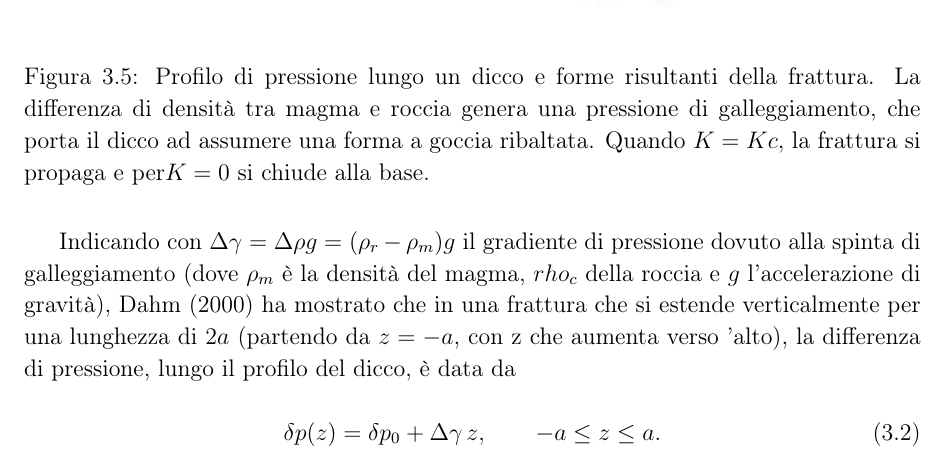
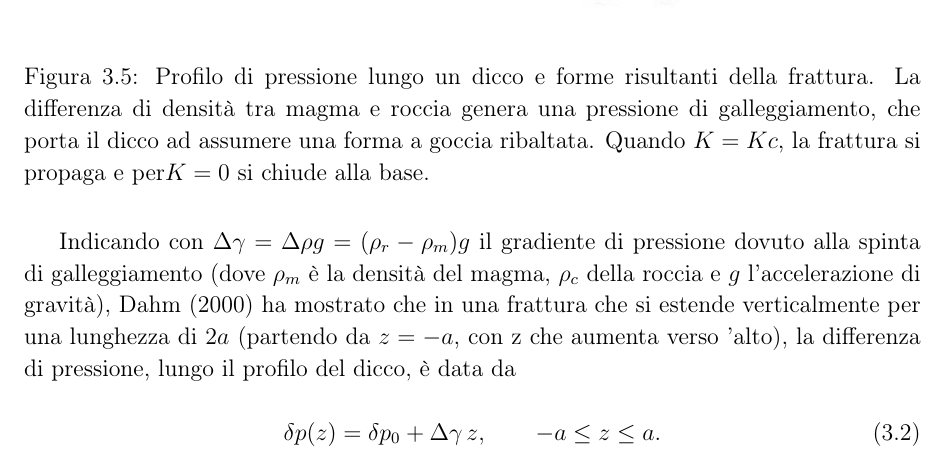
Before and after one commit to ronzo13/TesiTex, a LaTeX document (main.tex, which reads sections/3_modelli.tex): part of page 28 of 36, cut so that both start at the same text. Compiled offline with pdfLaTeX.

Commit message:
altra correzione

```diff
--- a/sections/3_modelli.tex
+++ b/sections/3_modelli.tex
@@ -93,7 +93,7 @@ Si ha infatti un aumento della pressione litostatica, che risulta maggiore nella
     \label{fig:dicco_evoluzione}
 \end{figure}
 
-Indicando con \( \Delta\gamma = \Delta\rho g = (\rho_r-\rho_m)g\) il gradiente di pressione dovuto alla spinta di galleggiamento (dove \(\rho_m\) è la densità del magma, \(rho_c\) della roccia e \(g\) l'accelerazione di gravità), \citet{Dahm2000} ha mostrato che in una frattura che si estende verticalmente per una lunghezza di \(2a\) (partendo da \(z=-a\), con z che aumenta verso 'alto), la differenza di pressione, lungo il profilo del dicco, è data da
+Indicando con \( \Delta\gamma = \Delta\rho g = (\rho_r-\rho_m)g\) il gradiente di pressione dovuto alla spinta di galleggiamento (dove \(\rho_m\) è la densità del magma, \(\rho_c\) della roccia e \(g\) l'accelerazione di gravità), \citet{Dahm2000} ha mostrato che in una frattura che si estende verticalmente per una lunghezza di \(2a\) (partendo da \(z=-a\), con z che aumenta verso 'alto), la differenza di pressione, lungo il profilo del dicco, è data da
 
 \begin{equation}
   \label{eq:buoyancy}
```
